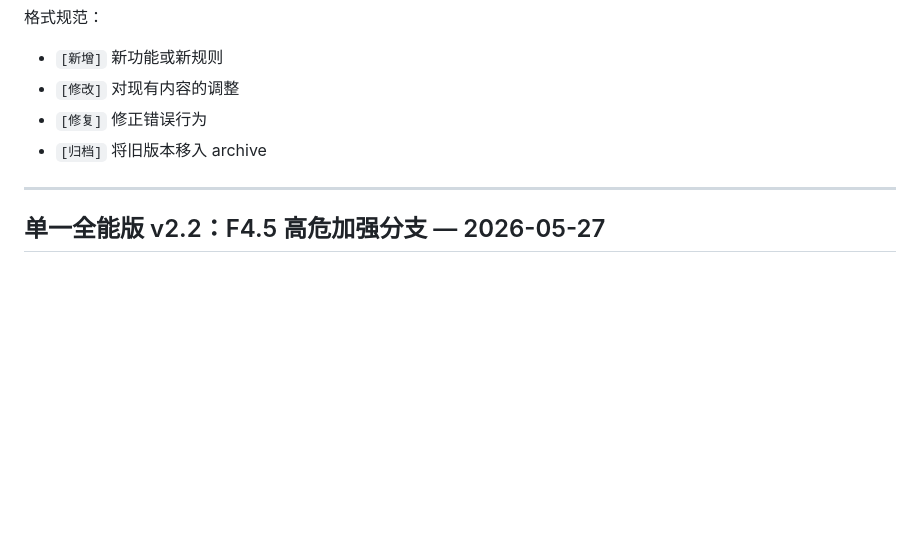
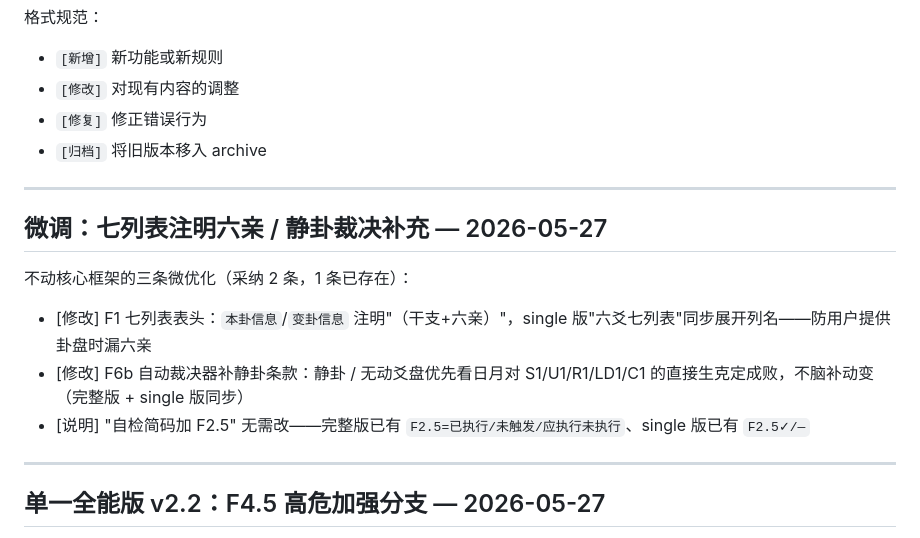
Before and after one commit to wenwendiyi60-cmd/-, a Markdown page: changelog.md, the part around the change. Drawn GitHub-style; blank space fills up the shorter version.

```diff
--- a/changelog.md
+++ b/changelog.md
@@ -7,6 +7,16 @@
 - `[修改]` 对现有内容的调整
 - `[修复]` 修正错误行为
 - `[归档]` 将旧版本移入 archive
+
+---
+
+## 微调：七列表注明六亲 / 静卦裁决补充 — 2026-05-27
+
+不动核心框架的三条微优化（采纳 2 条，1 条已存在）：
+
+- [修改] F1 七列表表头：`本卦信息`/`变卦信息` 注明"（干支+六亲）"，single 版"六爻七列表"同步展开列名——防用户提供卦盘时漏六亲
+- [修改] F6b 自动裁决器补静卦条款：静卦 / 无动爻盘优先看日月对 S1/U1/R1/LD1/C1 的直接生克定成败，不脑补动变（完整版 + single 版同步）
+- [说明] "自检简码加 F2.5" 无需改——完整版已有 `F2.5=已执行/未触发/应执行未执行`、single 版已有 `F2.5✓/—`
 
 ---
 
```
Also changed, not shown: prompts/active/liuyao-v0.7-rc1-execution-prompt.md (+3 -1 lines), prompts/active/liuyao-v0.7-rc1-single.md (+3 -1 lines).
